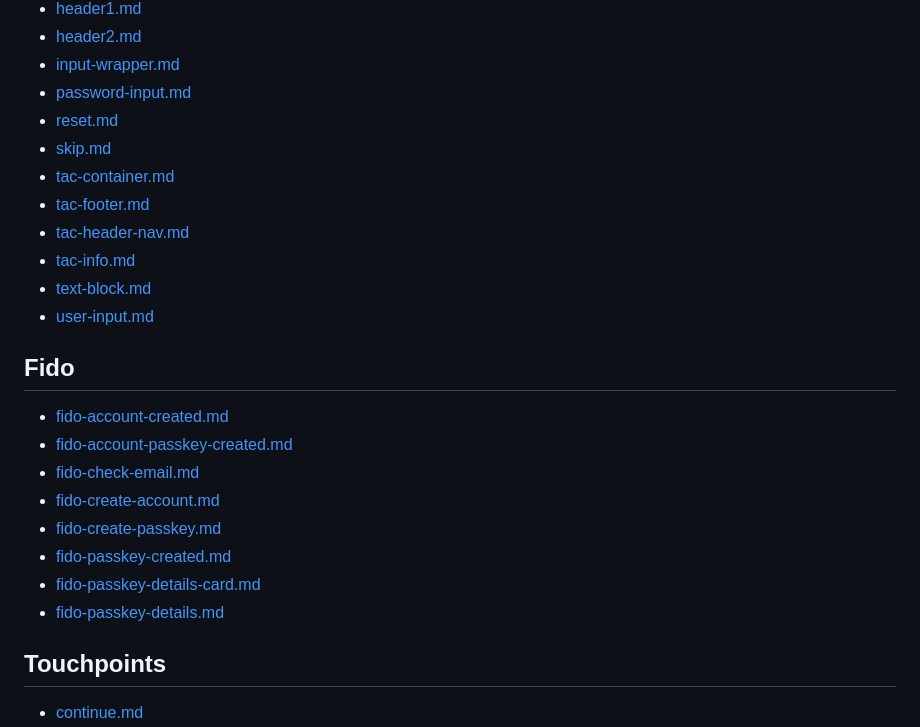
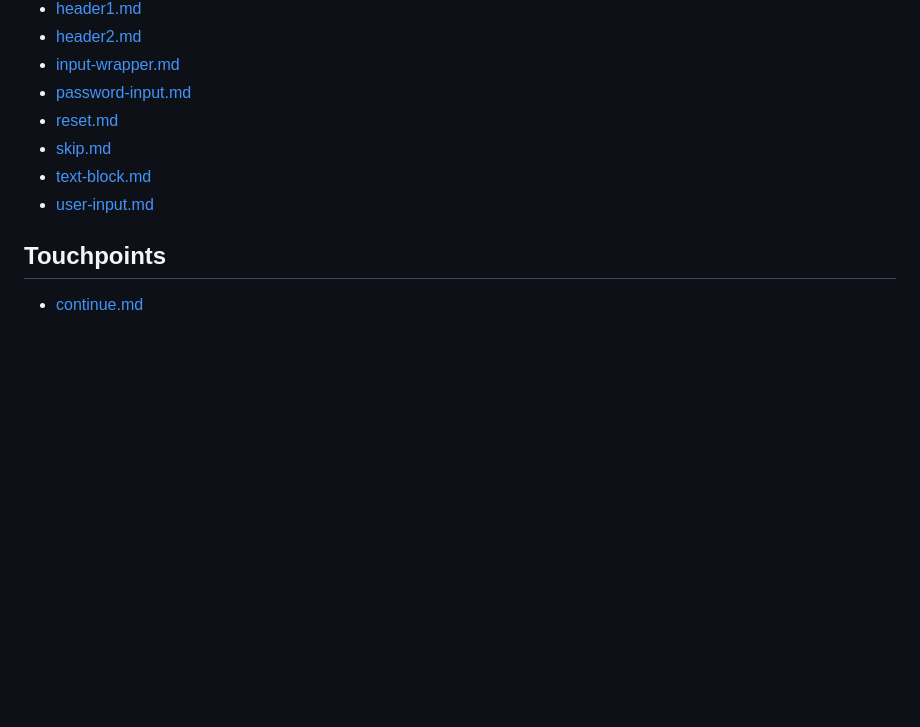
Before and after one commit to trusona/auth-cloud-touchpoint-sdk, a Markdown page: docs/index.md, the part around the change. Drawn GitHub-style; blank space fills up the shorter version.

Commit message:
Updated docs to remove mention of TAC and Fido pages in index.md

```diff
--- a/docs/index.md
+++ b/docs/index.md
@@ -45,23 +45,8 @@ Here are some key features that `auth-cloud-touchpoint-sdk` offers:
 - [password-input.md](components/password-input.md)
 - [reset.md](components/reset.md)
 - [skip.md](components/skip.md)
-- [tac-container.md](components/tac-container.md)
-- [tac-footer.md](components/tac-footer.md)
-- [tac-header-nav.md](components/tac-header-nav.md)
-- [tac-info.md](components/tac-info.md)
 - [text-block.md](components/text-block.md)
 - [user-input.md](components/user-input.md)
-
-## Fido
-
-- [fido-account-created.md](fido/fido-account-created.md)
-- [fido-account-passkey-created.md](fido/fido-account-passkey-created.md)
-- [fido-check-email.md](fido/fido-check-email.md)
-- [fido-create-account.md](fido/fido-create-account.md)
-- [fido-create-passkey.md](fido/fido-create-passkey.md)
-- [fido-passkey-created.md](fido/fido-passkey-created.md)
-- [fido-passkey-details-card.md](fido/fido-passkey-details-card.md)
-- [fido-passkey-details.md](fido/fido-passkey-details.md)
 
 ## Touchpoints
 
```
